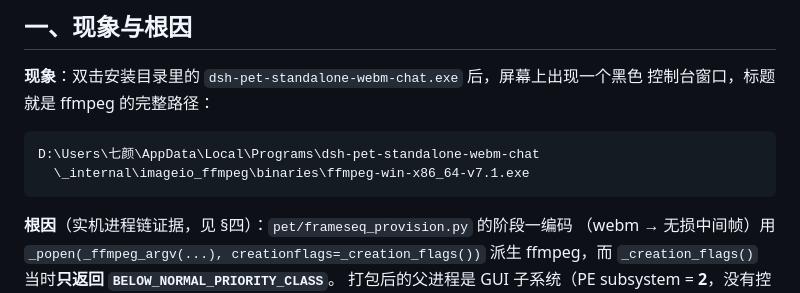
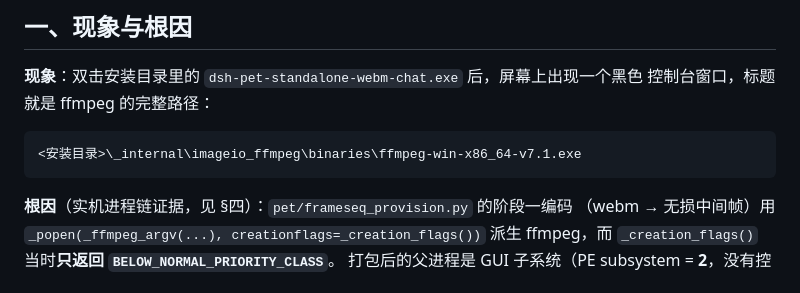
Before and after one commit to qiyan-jun/dsh-pet-indesktop-web-watch, a Markdown page: docs/PR-REPORT-FRAMESEQ-CONSOLE-WINDOW-2026-10-06.md, the part around the change. GitHub-like rendering.

Commit message:
docs: 公开前脱敏——移除报告里的本机绝对路径（Windows 用户名）

````diff
--- a/docs/PR-REPORT-FRAMESEQ-CONSOLE-WINDOW-2026-10-06.md
+++ b/docs/PR-REPORT-FRAMESEQ-CONSOLE-WINDOW-2026-10-06.md
@@ -10,8 +10,7 @@
 控制台窗口，标题就是 ffmpeg 的完整路径：
 
 ```
-D:\Users\七颜\AppData\Local\Programs\dsh-pet-standalone-webm-chat
-  \_internal\imageio_ffmpeg\binaries\ffmpeg-win-x86_64-v7.1.exe
+<安装目录>\_internal\imageio_ffmpeg\binaries\ffmpeg-win-x86_64-v7.1.exe
 ```
 
 **根因**（实机进程链证据，见 §四）：`pet/frameseq_provision.py` 的阶段一编码
````
Also changed, not shown: docs/PR-REPORT-web-watch-2026-10-06.md (+1 -1 lines).
